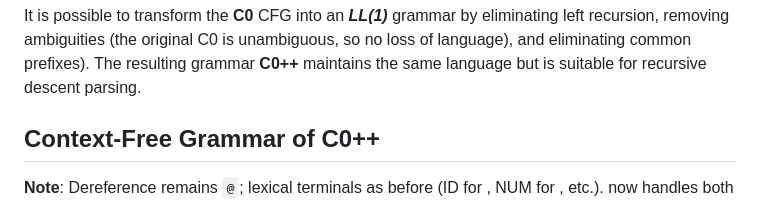
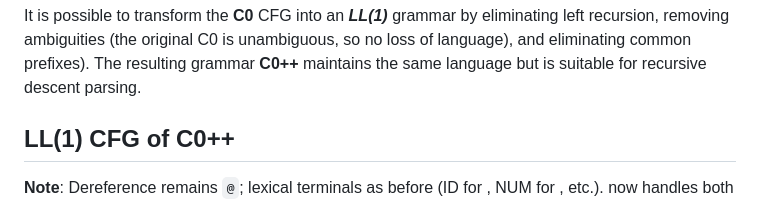
Before and after one commit to Stochastic-Batman/C0, a Markdown page: README.md, the part around one of its changes. GitHub-like rendering.

```diff
--- a/README.md
+++ b/README.md
@@ -97,6 +97,5 @@ The C0 grammar is not LL(1) due to several issues that prevent predictive top-do
 ### Feasibility of Rewriting to ***LL(1)***
 It is possible to transform the **C0** CFG into an ***LL(1)*** grammar by eliminating left recursion, removing ambiguities (the original C0 is unambiguous, so no loss of language), and eliminating common prefixes). The resulting grammar **C0++** maintains the same language but is suitable for recursive descent parsing.
 
-## **Context-Free Grammar of C0++**
-
+## LL(1) CFG of C0++
 **Note**: Dereference remains `@`; lexical terminals as before (ID for <Na>, NUM for <DiS>, etc.). <Expr> now handles both arith and bool, with semantics to check types later.
```
Also changed, not shown: other parts of README.md (+53 -0 lines).
